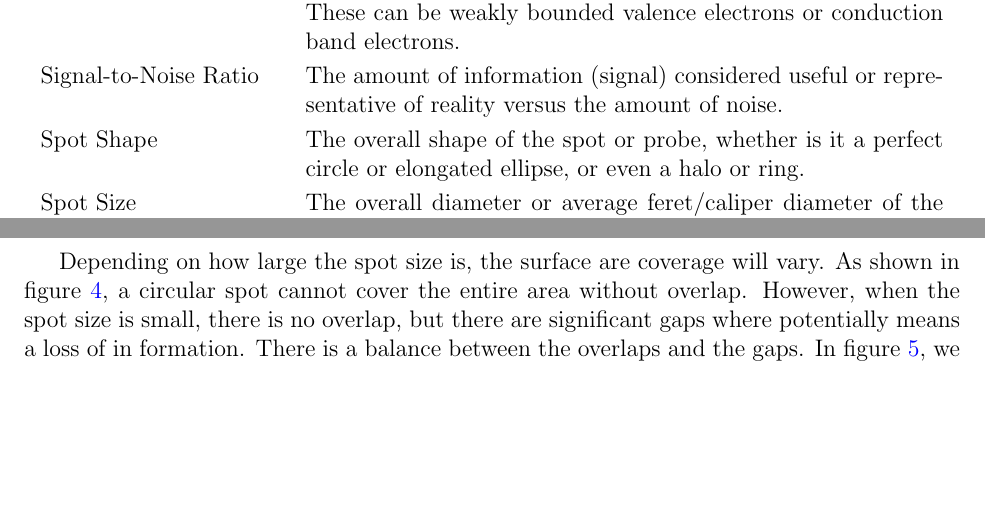
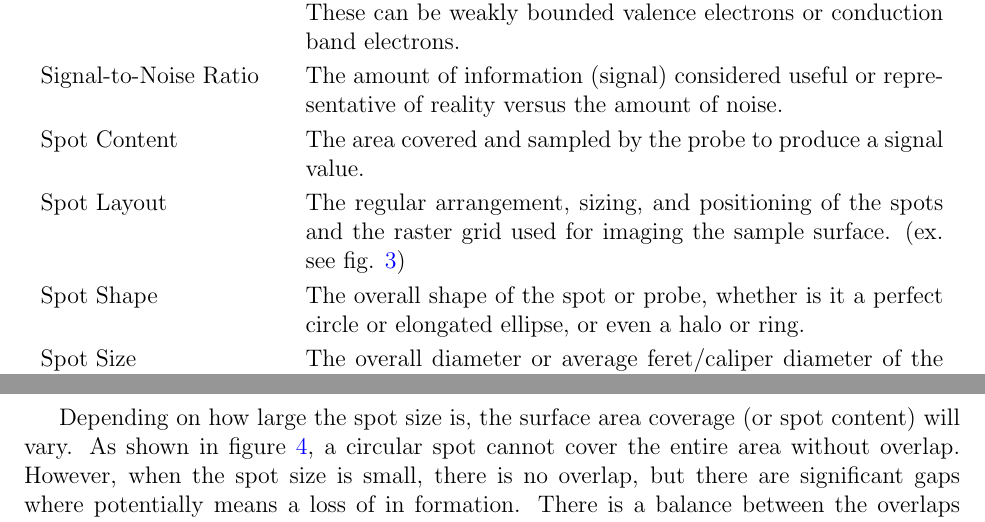
Before and after one commit to joedf/CAS741_w23, a LaTeX document (docs/SRS/SRS.tex): two parts of pages 10 and 13 of 28, joined at a grey line, cut so that both start at the same text, the shorter picture padded with empty space. Compiled offline with pdfLaTeX.

Commit message:
SRS: missed def for Spot content and layout

```diff
--- a/docs/SRS/SRS.tex
+++ b/docs/SRS/SRS.tex
@@ -429,6 +429,10 @@ easier to correctly understand the requirements:
 
         Signal-to-Noise Ratio & The amount of information (signal) considered useful or representative of reality versus the amount of noise. \\
 
+        Spot Content & The area covered and sampled by the probe to produce a signal value. \\
+
+        Spot Layout & The regular arrangement, sizing, and positioning of the spots and the raster grid used for imaging the sample surface. (ex. see fig. \ref{fig_sampling}) \\
+
         Spot Shape & The overall shape of the spot or probe, whether is it a perfect circle or elongated ellipse, or even a halo or ring. \\
 
         Spot Size & The overall diameter or average feret/caliper diameter of the probe. \\
@@ -498,7 +502,7 @@ includes the following elements:
 \setlength{\belowcaptionskip}{10pt}
 \end{landscape}
 
-Depending on how large the spot size is, the surface are coverage will vary. As shown in
+Depending on how large the spot size is, the surface area coverage (or spot content) will vary. As shown in
 figure \ref{fig_samp_ratios}, a circular spot cannot cover the entire area without overlap. However,
 when the spot size is small, there is no overlap, but there are significant gaps where potentially
 means a loss of in formation. There is a balance between the overlaps and the gaps.
```
Also changed, not shown: docs/SRS/SRS.pdf, docs/SRS/SRS.tex (6 more changed lines).
